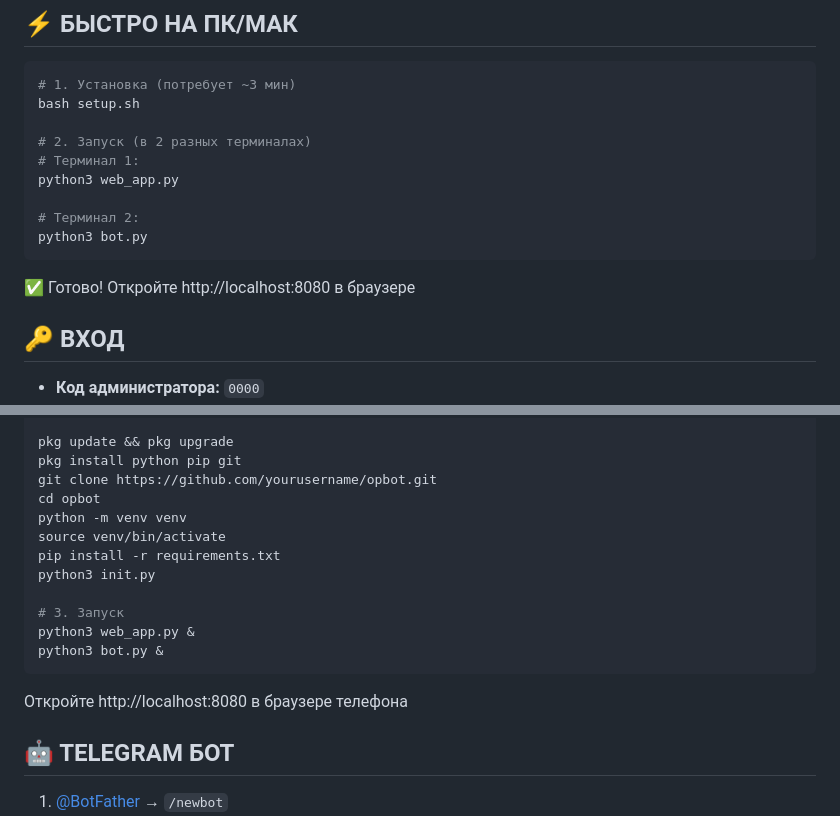
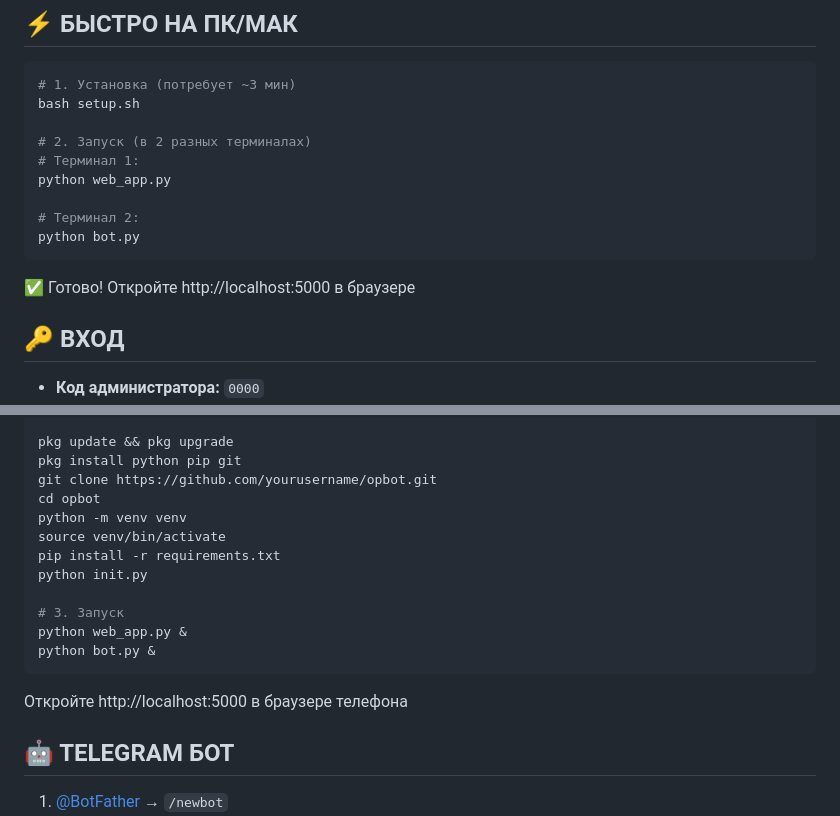
Before and after one commit to Timophey75/opbot, a Markdown page: QUICKSTART.md, 2 parts joined by grey strips. GitHub-like rendering.

Commit message:
Revert "Update documentation with correct port 8080 and python3 commands"
This reverts commit 6d06a6cc0d4cd7caff74aca32441e2454e273b41.

````diff
--- a/QUICKSTART.md
+++ b/QUICKSTART.md
@@ -10,13 +10,13 @@ bash setup.sh
 
 # 2. Запуск (в 2 разных терминалах)
 # Терминал 1:
-python3 web_app.py
+python web_app.py
 
 # Терминал 2:
-python3 bot.py
+python bot.py
 ```
 
-✅ Готово! Откройте http://localhost:8080 в браузере
+✅ Готово! Откройте http://localhost:5000 в браузере
 
 ## 🔑 ВХОД
 
@@ -82,14 +82,14 @@ cd opbot
 python -m venv venv
 source venv/bin/activate
 pip install -r requirements.txt
-python3 init.py
+python init.py
 
 # 3. Запуск
-python3 web_app.py &
-python3 bot.py &
+python web_app.py &
+python bot.py &
 ```
 
-Откройте http://localhost:8080 в браузере телефона
+Откройте http://localhost:5000 в браузере телефона
 
 ## 🤖 TELEGRAM БОТ
 
````
